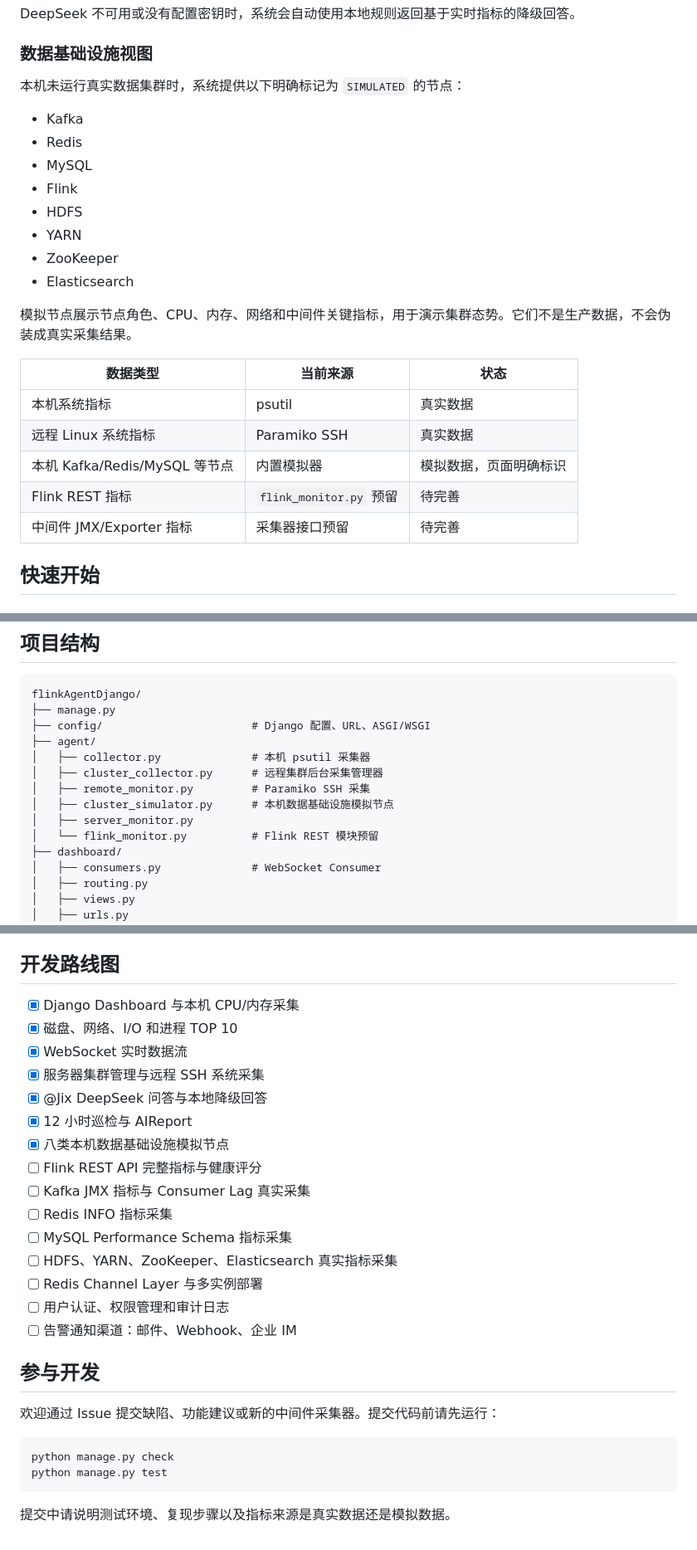
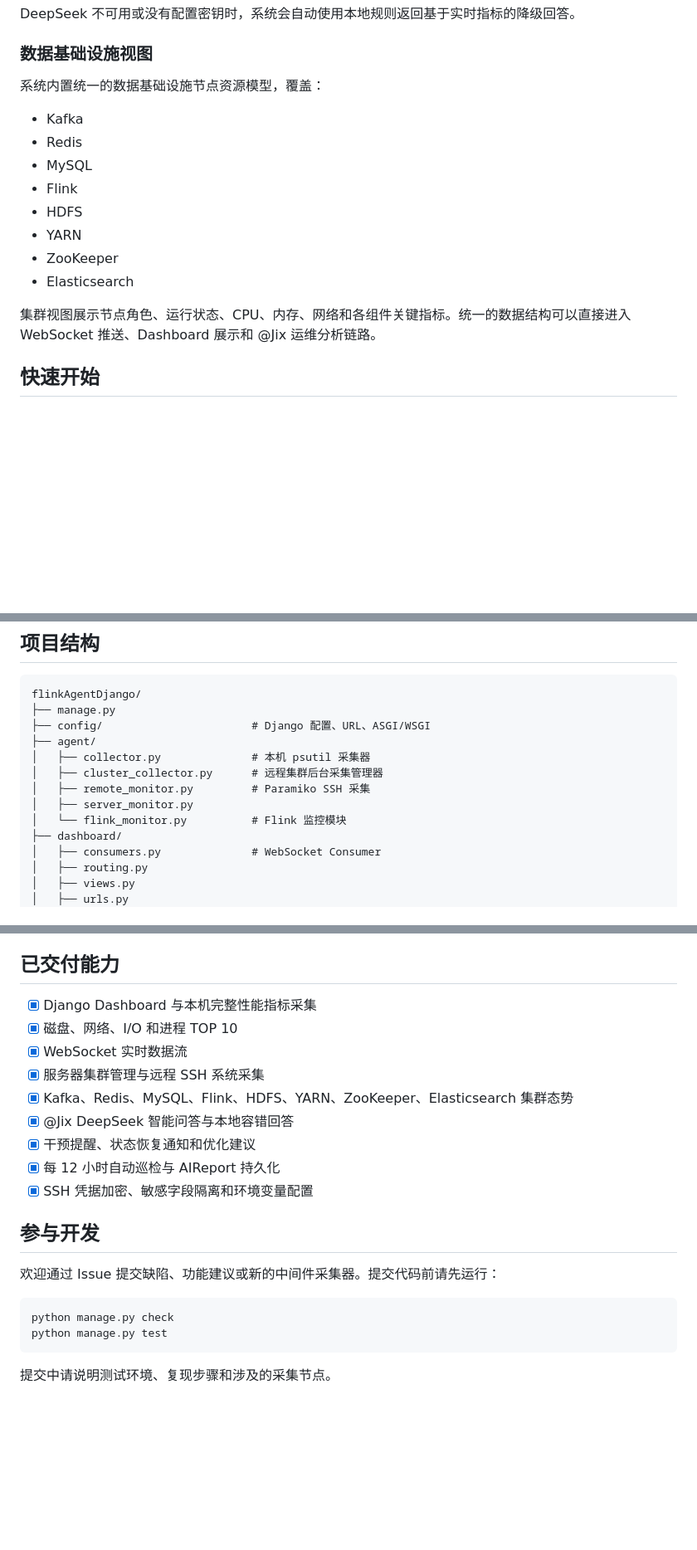
Before and after one commit to JiXiner/flinkAgentMonitoring, a Markdown page: README.md, 3 parts joined by grey strips. Shown at 83% size. Drawn GitHub-style; blank space fills up the shorter version.

Commit message:
docs: present completed project capabilities

````diff
--- a/README.md
+++ b/README.md
@@ -106,7 +106,7 @@ DeepSeek 不可用或没有配置密钥时，系统会自动使用本地规则
 
 ### 数据基础设施视图
 
-本机未运行真实数据集群时，系统提供以下明确标记为 `SIMULATED` 的节点：
+系统内置统一的数据基础设施节点资源模型，覆盖：
 
 - Kafka
 - Redis
@@ -117,15 +117,7 @@ DeepSeek 不可用或没有配置密钥时，系统会自动使用本地规则
 - ZooKeeper
 - Elasticsearch
 
-模拟节点展示节点角色、CPU、内存、网络和中间件关键指标，用于演示集群态势。它们不是生产数据，不会伪装成真实采集结果。
-
-| 数据类型 | 当前来源 | 状态 |
-| --- | --- | --- |
-| 本机系统指标 | psutil | 真实数据 |
-| 远程 Linux 系统指标 | Paramiko SSH | 真实数据 |
-| 本机 Kafka/Redis/MySQL 等节点 | 内置模拟器 | 模拟数据，页面明确标识 |
-| Flink REST 指标 | `flink_monitor.py` 预留 | 待完善 |
-| 中间件 JMX/Exporter 指标 | 采集器接口预留 | 待完善 |
+集群视图展示节点角色、运行状态、CPU、内存、网络和各组件关键指标。统一的数据结构可以直接进入 WebSocket 推送、Dashboard 展示和 @Jix 运维分析链路。
 
 ## 快速开始
 
@@ -281,9 +273,8 @@ flinkAgentDjango/
 │   ├── collector.py              # 本机 psutil 采集器
 │   ├── cluster_collector.py      # 远程集群后台采集管理器
 │   ├── remote_monitor.py         # Paramiko SSH 采集
-│   ├── cluster_simulator.py      # 本机数据基础设施模拟节点
 │   ├── server_monitor.py
-│   └── flink_monitor.py          # Flink REST 模块预留
+│   └── flink_monitor.py          # Flink 监控模块
 ├── dashboard/
 │   ├── consumers.py              # WebSocket Consumer
 │   ├── routing.py
@@ -349,23 +340,17 @@ python manage.py test --verbosity 2
 - 远程历史指标按分钟持久化
 - ECharts 使用增量数据更新
 
-## 开发路线图
+## 已交付能力
 
-- [x] Django Dashboard 与本机 CPU/内存采集
+- [x] Django Dashboard 与本机完整性能指标采集
 - [x] 磁盘、网络、I/O 和进程 TOP 10
 - [x] WebSocket 实时数据流
 - [x] 服务器集群管理与远程 SSH 系统采集
-- [x] @Jix DeepSeek 问答与本地降级回答
-- [x] 12 小时巡检与 AIReport
-- [x] 八类本机数据基础设施模拟节点
-- [ ] Flink REST API 完整指标与健康评分
-- [ ] Kafka JMX 指标与 Consumer Lag 真实采集
-- [ ] Redis INFO 指标采集
-- [ ] MySQL Performance Schema 指标采集
-- [ ] HDFS、YARN、ZooKeeper、Elasticsearch 真实指标采集
-- [ ] Redis Channel Layer 与多实例部署
-- [ ] 用户认证、权限管理和审计日志
-- [ ] 告警通知渠道：邮件、Webhook、企业 IM
+- [x] Kafka、Redis、MySQL、Flink、HDFS、YARN、ZooKeeper、Elasticsearch 集群态势
+- [x] @Jix DeepSeek 智能问答与本地容错回答
+- [x] 干预提醒、状态恢复通知和优化建议
+- [x] 每 12 小时自动巡检与 AIReport 持久化
+- [x] SSH 凭据加密、敏感字段隔离和环境变量配置
 
 ## 参与开发
 
@@ -376,4 +361,4 @@ python manage.py check
 python manage.py test
 ```
 
-提交中请说明测试环境、复现步骤以及指标来源是真实数据还是模拟数据。
+提交中请说明测试环境、复现步骤和涉及的采集节点。
````
Also changed, not shown: other parts of README.md (+3 -3 lines).
